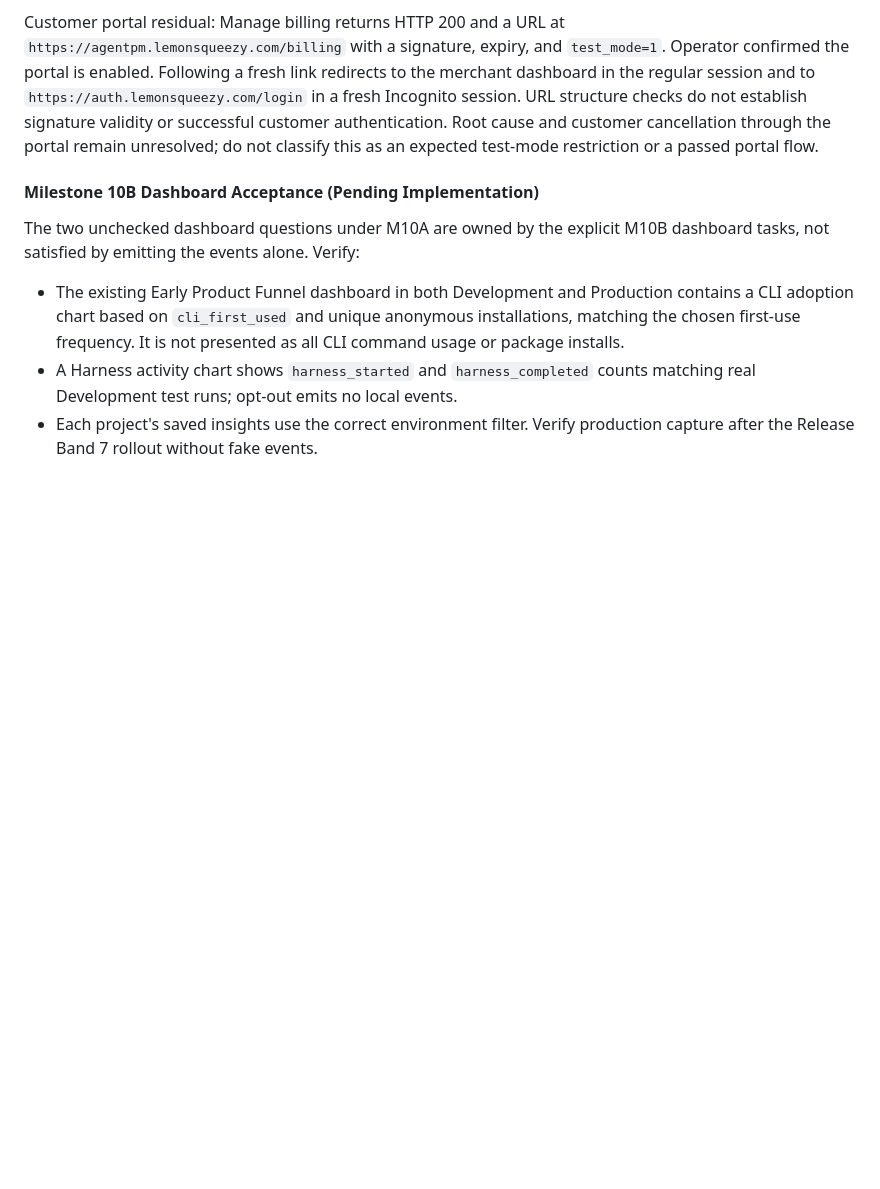
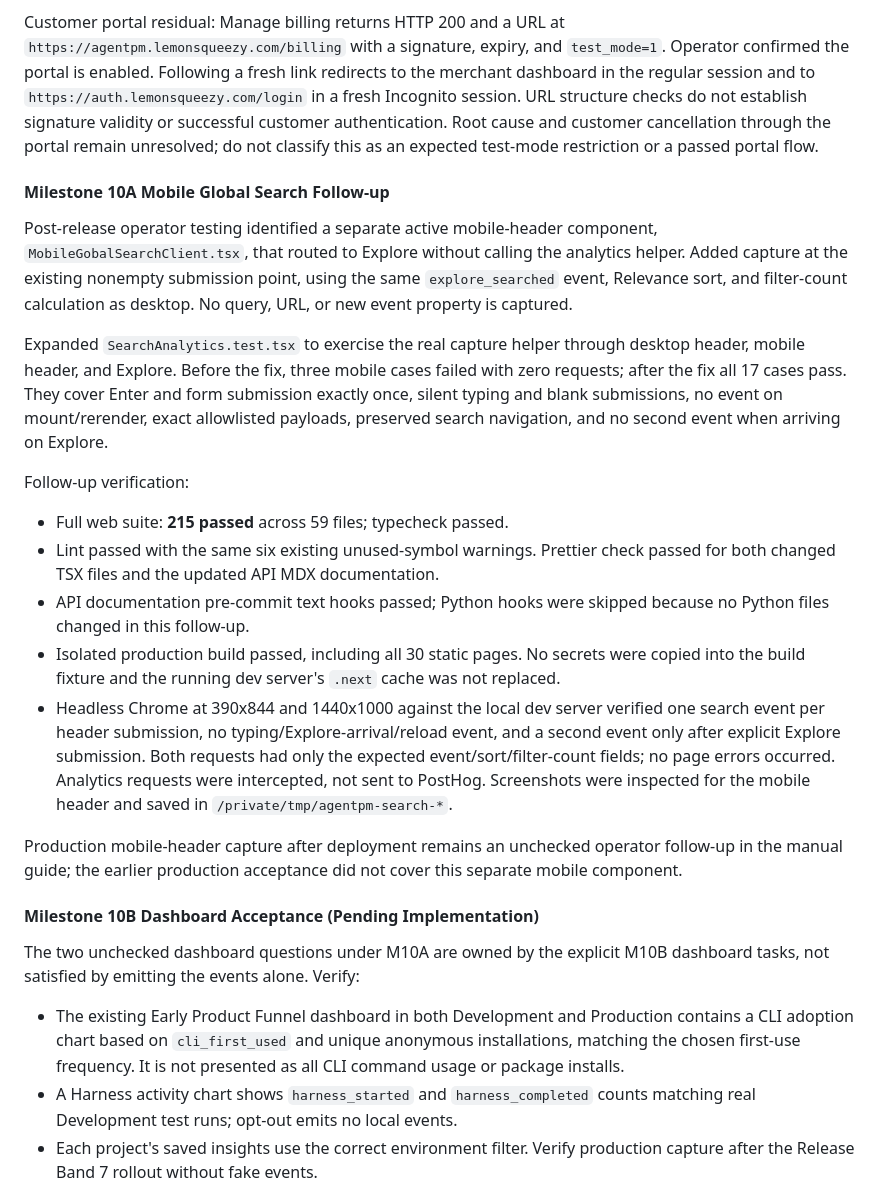
Before and after one commit to agentpm-dev/cli, a Markdown page: specs/2026-10-06-immediate-hardening/test-plan.md, the part around the change. Drawn GitHub-style; blank space fills up the shorter version.

Commit message:
Tasks update

```diff
--- a/specs/2026-10-06-immediate-hardening/test-plan.md
+++ b/specs/2026-10-06-immediate-hardening/test-plan.md
@@ -683,6 +683,42 @@ checks do not establish signature validity or successful customer authentication
 Root cause and customer cancellation through the portal remain unresolved; do
 not classify this as an expected test-mode restriction or a passed portal flow.
 
+#### Milestone 10A Mobile Global Search Follow-up
+
+Post-release operator testing identified a separate active mobile-header
+component, `MobileGobalSearchClient.tsx`, that routed to Explore without calling
+the analytics helper. Added capture at the existing nonempty submission point,
+using the same `explore_searched` event, Relevance sort, and filter-count
+calculation as desktop. No query, URL, or new event property is captured.
+
+Expanded `SearchAnalytics.test.tsx` to exercise the real capture helper through
+desktop header, mobile header, and Explore. Before the fix, three mobile cases
+failed with zero requests; after the fix all 17 cases pass. They cover Enter and
+form submission exactly once, silent typing and blank submissions, no event on
+mount/rerender, exact allowlisted payloads, preserved search navigation, and no
+second event when arriving on Explore.
+
+Follow-up verification:
+
+- Full web suite: **215 passed** across 59 files; typecheck passed.
+- Lint passed with the same six existing unused-symbol warnings. Prettier check
+  passed for both changed TSX files and the updated API MDX documentation.
+- API documentation pre-commit text hooks passed; Python hooks were skipped
+  because no Python files changed in this follow-up.
+- Isolated production build passed, including all 30 static pages. No secrets
+  were copied into the build fixture and the running dev server's `.next` cache
+  was not replaced.
+- Headless Chrome at 390x844 and 1440x1000 against the local dev server verified
+  one search event per header submission, no typing/Explore-arrival/reload event,
+  and a second event only after explicit Explore submission. Both requests had
+  only the expected event/sort/filter-count fields; no page errors occurred.
+  Analytics requests were intercepted, not sent to PostHog. Screenshots were
+  inspected for the mobile header and saved in `/private/tmp/agentpm-search-*`.
+
+Production mobile-header capture after deployment remains an unchecked operator
+follow-up in the manual guide; the earlier production acceptance did not cover
+this separate mobile component.
+
 #### Milestone 10B Dashboard Acceptance (Pending Implementation)
 
 The two unchecked dashboard questions under M10A are owned by the explicit M10B
```
Also changed, not shown: specs/2026-10-06-immediate-hardening/tasks.md (+1 -1 lines), 1 other file.
